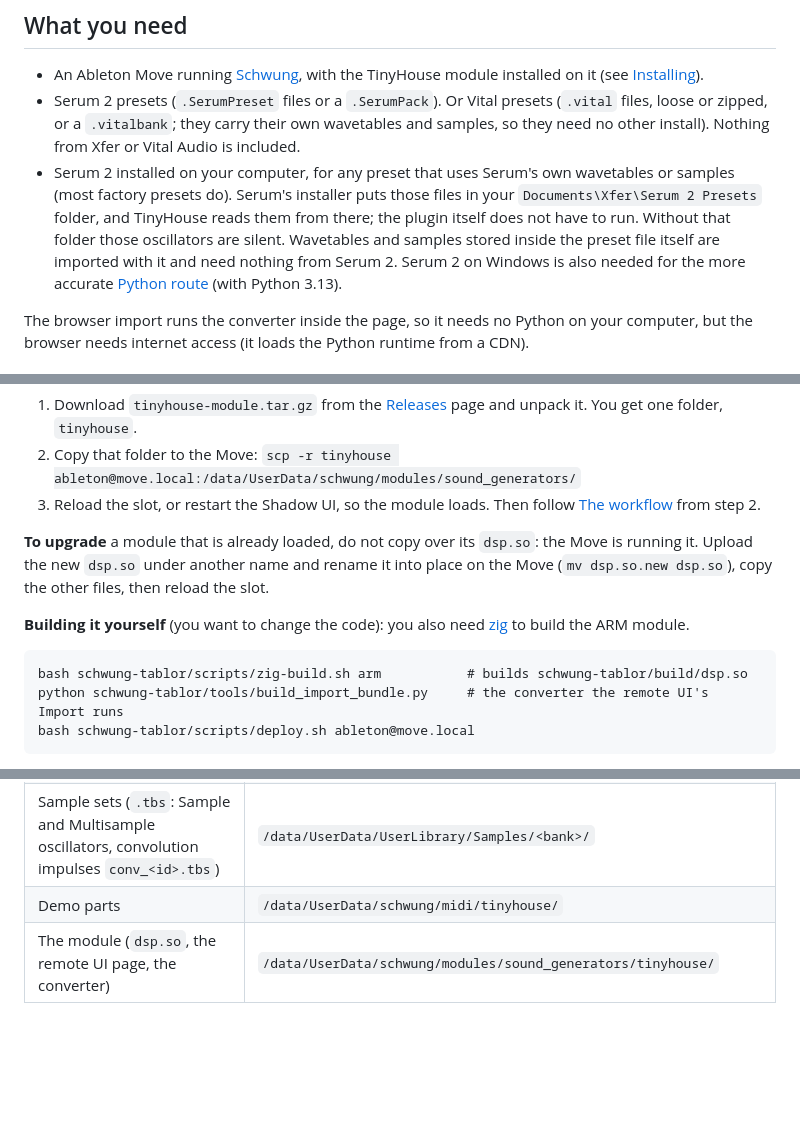
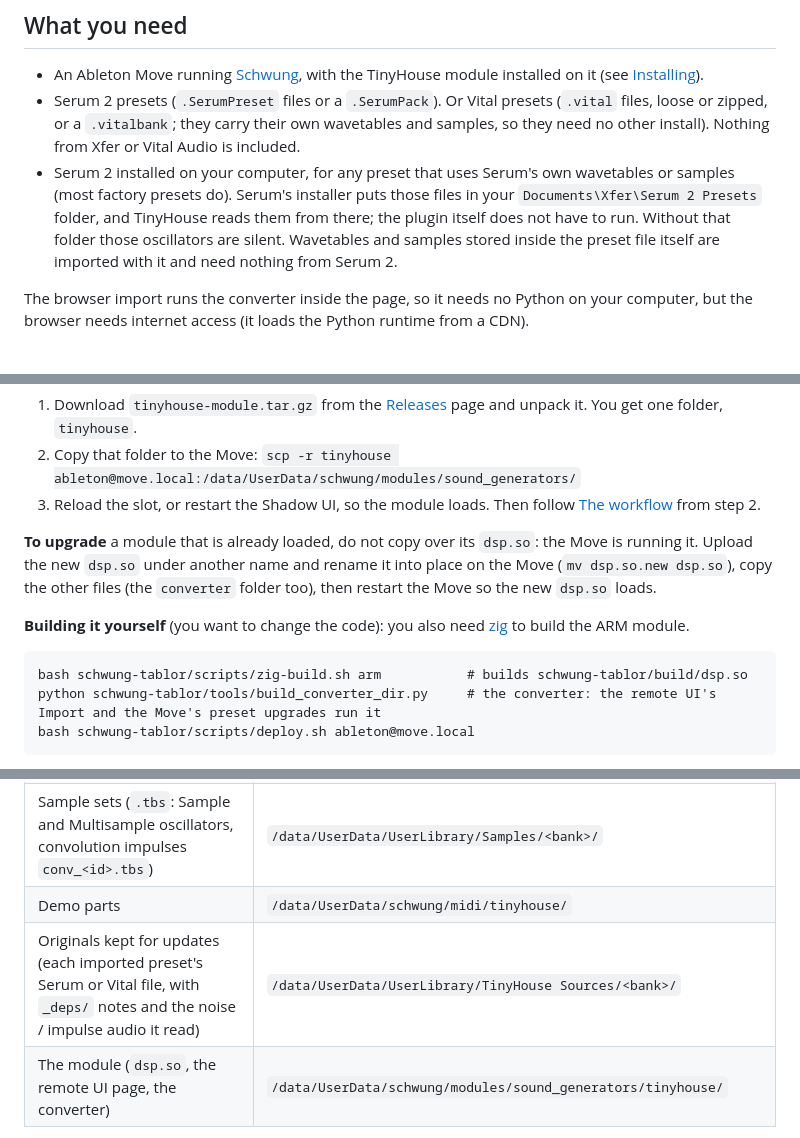
Before and after one commit to fleshinachair/TinyHouse, a Markdown page: README.md, 3 parts joined by grey strips. GitHub-like rendering; blank space fills up the shorter version.

````diff
--- a/README.md
+++ b/README.md
@@ -22,8 +21,7 @@ each preset against your own copy of it.
 - Serum 2 presets (`.SerumPreset` files or a `.SerumPack`). Or Vital presets (`.vital` files, loose or zipped, or a `.vitalbank`; they carry their own wavetables and samples, so they need no other install). Nothing from Xfer or Vital Audio is included.
 - Serum 2 installed on your computer, for any preset that uses Serum's own wavetables or samples (most factory presets do). Serum's installer puts those files in your
   `Documents\Xfer\Serum 2 Presets` folder, and TinyHouse reads them from there; the plugin itself does not have to run. Without that folder those oscillators are silent.
-  Wavetables and samples stored inside the preset file itself are imported with it and need nothing from Serum 2. Serum 2 on Windows is also needed for the more accurate
-  [Python route](#more-accurate-conversion-with-the-python-scripts) (with Python 3.13).
+  Wavetables and samples stored inside the preset file itself are imported with it and need nothing from Serum 2.
 
 The browser import runs the converter inside the page, so it needs no Python on your computer, but the browser needs internet access (it loads the Python runtime from a CDN).
 
@@ -194,13 +177,13 @@ TinyHouse is not in Schwung's module catalogue yet. You need a Move running Schw
 3. Reload the slot, or restart the Shadow UI, so the module loads. Then follow [The workflow](#the-workflow) from step 2.
 
 **To upgrade** a module that is already loaded, do not copy over its `dsp.so`: the Move is running it. Upload the new `dsp.so` under another name and rename it into place on the Move
-(`mv dsp.so.new dsp.so`), copy the other files, then reload the slot.
+(`mv dsp.so.new dsp.so`), copy the other files (the `converter` folder too), then restart the Move so the new `dsp.so` loads.
 
 **Building it yourself** (you want to change the code): you also need [zig](https://ziglang.org) to build the ARM module.
 
 ```
 bash schwung-tablor/scripts/zig-build.sh arm           # builds schwung-tablor/build/dsp.so
-python schwung-tablor/tools/build_import_bundle.py     # the converter the remote UI's Import runs
+python schwung-tablor/tools/build_converter_dir.py     # the converter: the remote UI's Import and the Move's preset upgrades run it
 bash schwung-tablor/scripts/deploy.sh ableton@move.local
 ```
 
@@ -220,6 +203,7 @@ Everything goes to the Move's `/data` partition, visible in Schwung's file manag
 | Wavetables (`.wav`) | `/data/UserData/UserLibrary/Wavetables/<bank>/` (tables stored inside a Serum preset: `<bank>/embedded/`) |
 | Sample sets (`.tbs`: Sample and Multisample oscillators, convolution impulses `conv_<id>.tbs`) | `/data/UserData/UserLibrary/Samples/<bank>/` |
 | Demo parts | `/data/UserData/schwung/midi/tinyhouse/` |
+| Originals kept for updates (each imported preset's Serum or Vital file, with `_deps/` notes and the noise / impulse audio it read) | `/data/UserData/UserLibrary/TinyHouse Sources/<bank>/` |
 | The module (`dsp.so`, the remote UI page, the converter) | `/data/UserData/schwung/modules/sound_generators/tinyhouse/` |
 
 Importing only *reads* your Serum files; nothing in your Serum folders changes. For each preset, the wavetables and samples it uses are converted and sent to the
````
Also changed, not shown: other parts of README.md (+22 -38 lines), docs/img/remote-import.png, 1 other file.
